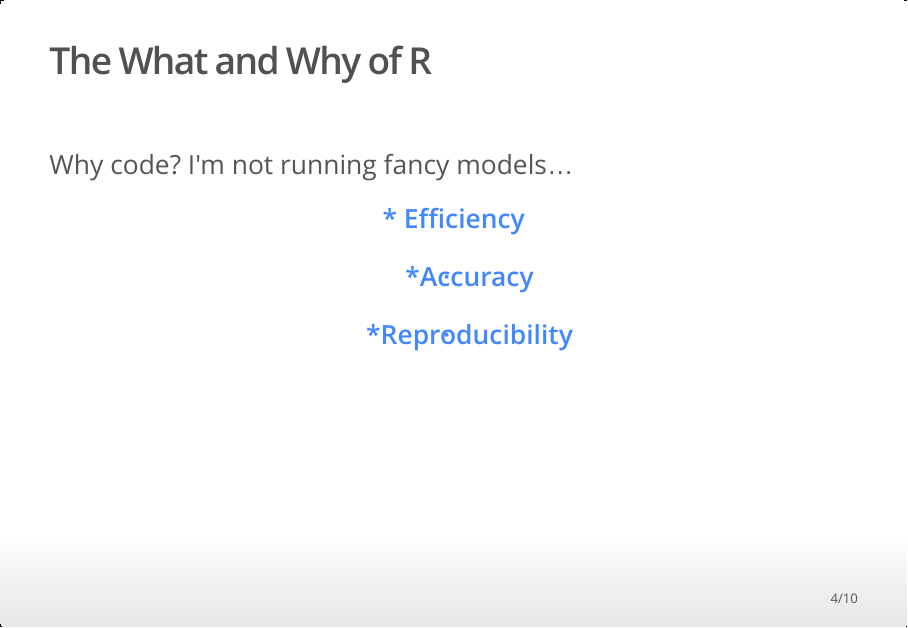
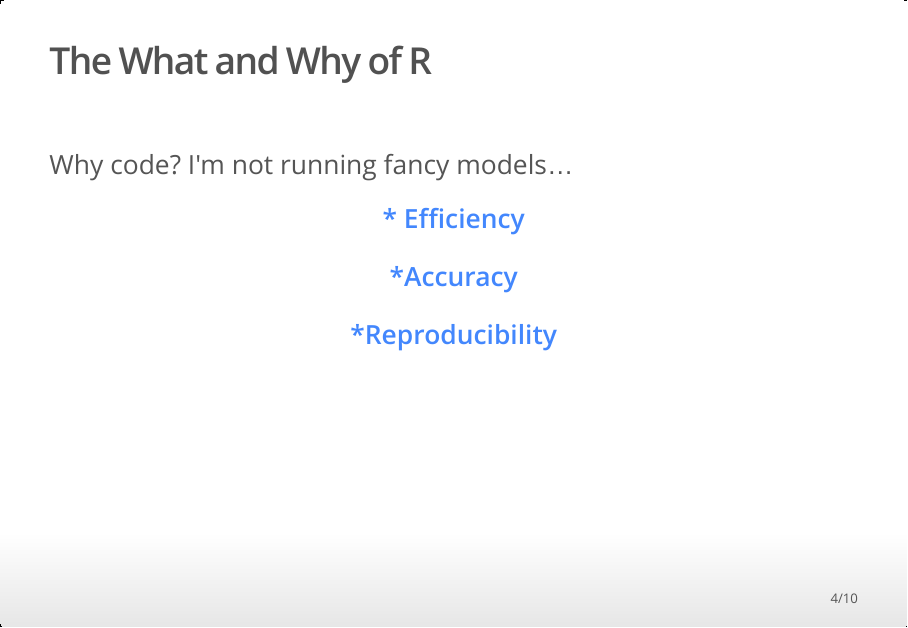
Before and after one commit to latreesedenson/PuttingTheSEAInCode, an R Markdown document (WeCanCode_presentation_copy.Rmd): page 4 of 11. The pictures show the output file WeCanCode_presentation_copy.html that the author committed with the source, opened offline.

Commit message:
bullet rempval

```diff
--- a/WeCanCode_presentation copy.Rmd
+++ b/WeCanCode_presentation_copy.Rmd
@@ -48,9 +48,9 @@
 <div class ="centered"><div class = "blue"><b>
 * Efficiency
 
-* *Accuracy
+ *Accuracy
 
-* *Reproducibility
+ *Reproducibility
 
 </div></b>
  </font>
```
Also changed, not shown: WeCanCode_presentation_copy.html.
